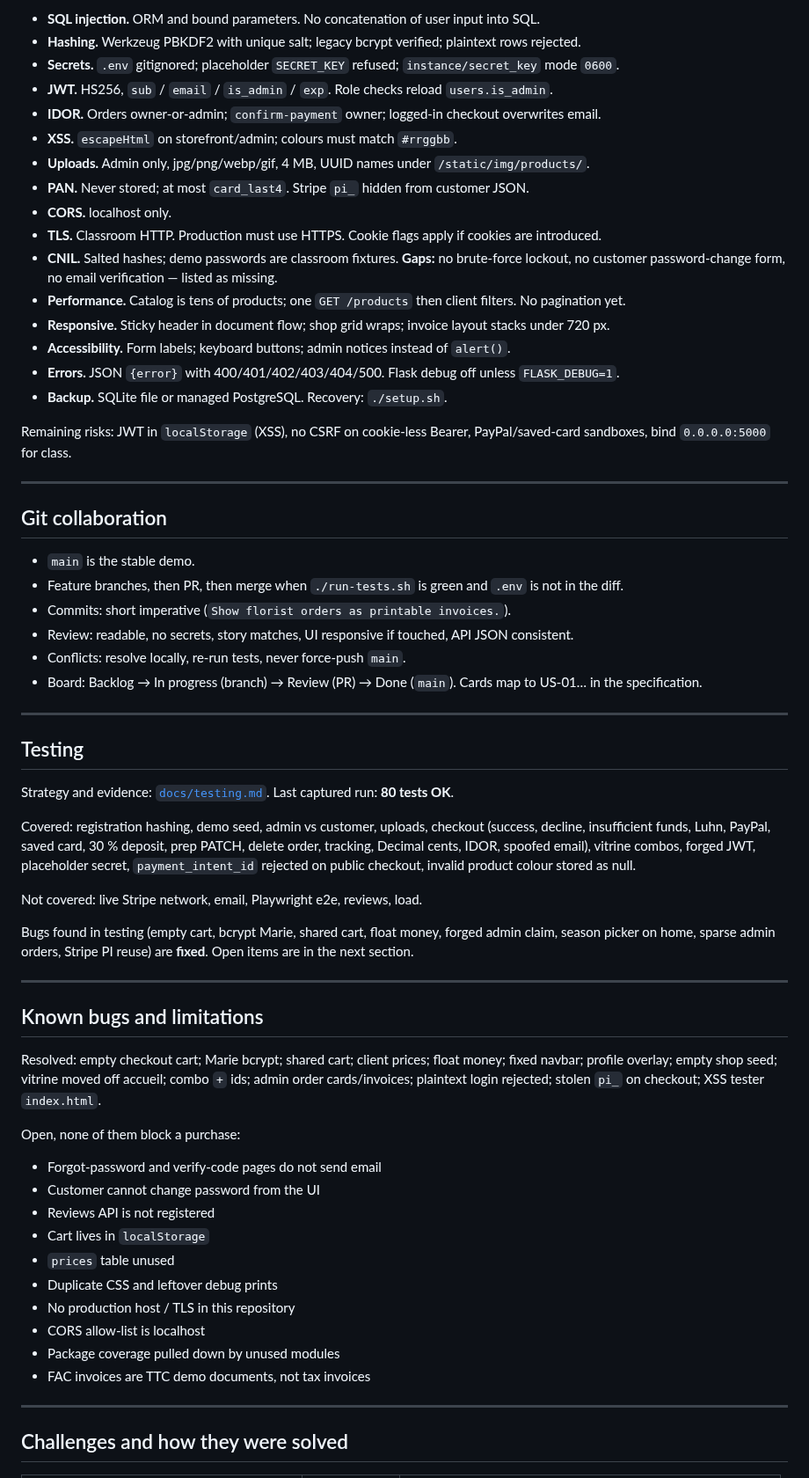
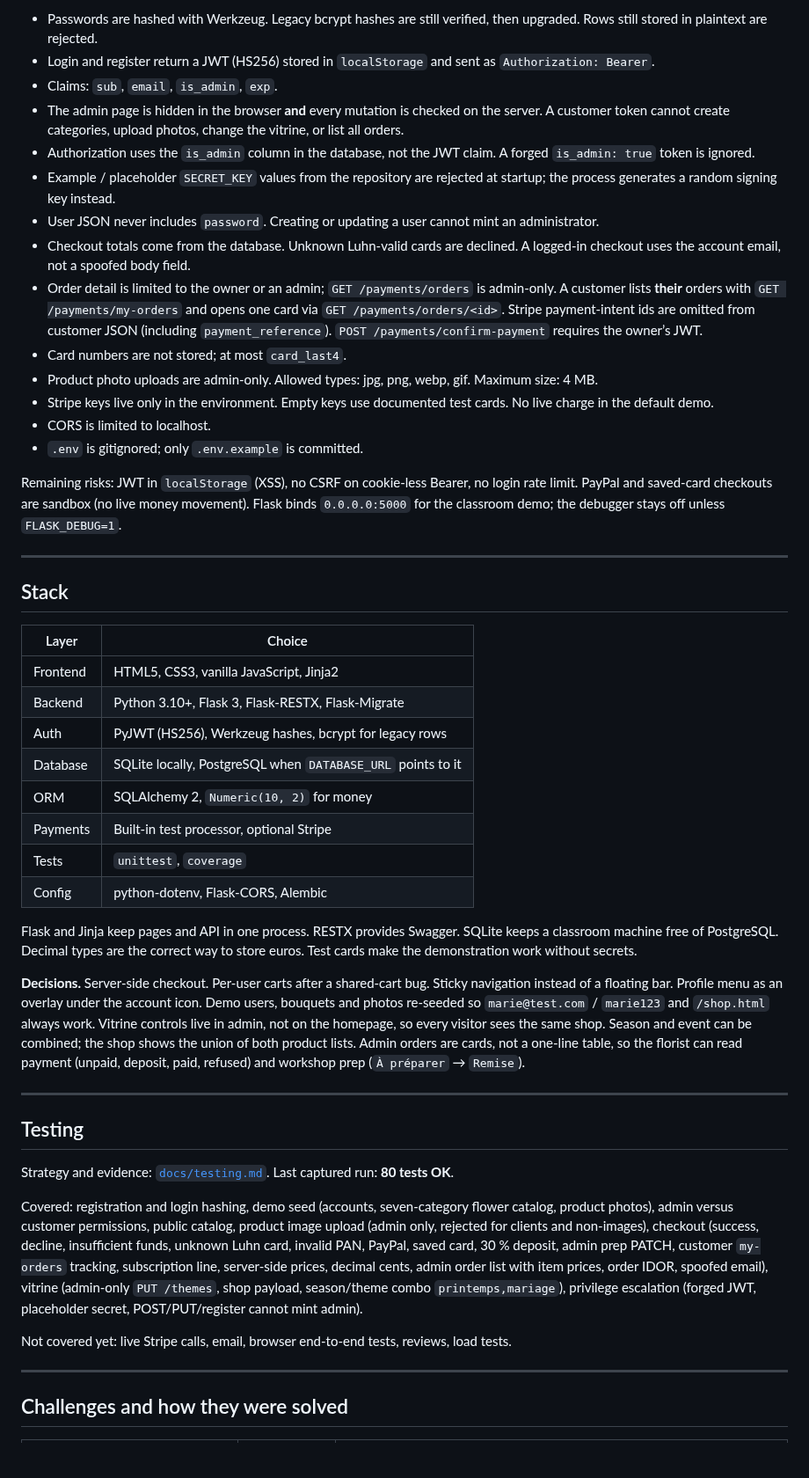
Before and after one commit to Issercio/Demo-day, a Markdown page: README.md, the part around one of its changes. Shown at 88% size. Drawn GitHub-style; blank space fills up the shorter version.

```diff
--- a/README.md
+++ b/README.md
@@ -394,33 +358,39 @@ Auth: `Authorization: Bearer <jwt>`. Admin checks use the **database** `is_admin
 
-- **SQL injection.** ORM and bound parameters. No concatenation of user input into SQL.
-- **Hashing.** Werkzeug PBKDF2 with unique salt; legacy bcrypt verified; plaintext rows rejected.
-- **Secrets.** `.env` gitignored; placeholder `SECRET_KEY` refused; `instance/secret_key` mode `0600`.
-- **JWT.** HS256, `sub` / `email` / `is_admin` / `exp`. Role checks reload `users.is_admin`.
-- **IDOR.** Orders owner-or-admin; `confirm-payment` owner; logged-in checkout overwrites email.
-- **XSS.** `escapeHtml` on storefront/admin; colours must match `#rrggbb`.
-- **Uploads.** Admin only, jpg/png/webp/gif, 4 MB, UUID names under `/static/img/products/`.
-- **PAN.** Never stored; at most `card_last4`. Stripe `pi_` hidden from customer JSON.
-- **CORS.** localhost only.
-- **TLS.** Classroom HTTP. Production must use HTTPS. Cookie flags apply if cookies are introduced.
-- **CNIL.** Salted hashes; demo passwords are classroom fixtures. **Gaps:** no brute-force lockout, no customer password-change form, no email verification — listed as missing.
-- **Performance.** Catalog is tens of products; one `GET /products` then client filters. No pagination yet.
-- **Responsive.** Sticky header in document flow; shop grid wraps; invoice layout stacks under 720 px.
-- **Accessibility.** Form labels; keyboard buttons; admin notices instead of `alert()`.
-- **Errors.** JSON `{error}` with 400/401/402/403/404/500. Flask debug off unless `FLASK_DEBUG=1`.
-- **Backup.** SQLite file or managed PostgreSQL. Recovery: `./setup.sh`.
+- Passwords are hashed with Werkzeug. Legacy bcrypt hashes are still verified, then upgraded. Rows still stored in plaintext are rejected.
+- Login and register return a JWT (HS256) stored in `localStorage` and sent as `Authorization: Bearer`.
+- Claims: `sub`, `email`, `is_admin`, `exp`.
+- The admin page is hidden in the browser **and** every mutation is checked on the server. A customer token cannot create categories, upload photos, change the vitrine, or list all orders.
+- Authorization uses the `is_admin` column in the database, not the JWT claim. A forged `is_admin: true` token is ignored.
+- Example / placeholder `SECRET_KEY` values from the repository are rejected at startup; the process generates a random signing key instead.
+- User JSON never includes `password`. Creating or updating a user cannot mint an administrator.
+- Checkout totals come from the database. Unknown Luhn-valid cards are declined. A logged-in checkout uses the account email, not a spoofed body field.
+- Order detail is limited to the owner or an admin; `GET /payments/orders` is admin-only. A customer lists **their** orders with `GET /payments/my-orders` and opens one card via `GET /payments/orders/<id>`. Stripe payment-intent ids are omitted from customer JSON (including `payment_reference`). `POST /payments/confirm-payment` requires the owner’s JWT.
+- Card numbers are not stored; at most `card_last4`.
+- Product photo uploads are admin-only. Allowed types: jpg, png, webp, gif. Maximum size: 4 MB.
+- Stripe keys live only in the environment. Empty keys use documented test cards. No live charge in the default demo.
+- CORS is limited to localhost.
+- `.env` is gitignored; only `.env.example` is committed.
 
-Remaining risks: JWT in `localStorage` (XSS), no CSRF on cookie-less Bearer, PayPal/saved-card sandboxes, bind `0.0.0.0:5000` for class.
+Remaining risks: JWT in `localStorage` (XSS), no CSRF on cookie-less Bearer, no login rate limit. PayPal and saved-card checkouts are sandbox (no live money movement). Flask binds `0.0.0.0:5000` for the classroom demo; the debugger stays off unless `FLASK_DEBUG=1`.
 
 ---
 
-## Git collaboration
+## Stack
 
-- `main` is the stable demo.
-- Feature branches, then PR, then merge when `./run-tests.sh` is green and `.env` is not in the diff.
-- Commits: short imperative (`Show florist orders as printable invoices.`).
-- Review: readable, no secrets, story matches, UI responsive if touched, API JSON consistent.
-- Conflicts: resolve locally, re-run tests, never force-push `main`.
-- Board: Backlog → In progress (branch) → Review (PR) → Done (`main`). Cards map to US-01… in the specification.
+| Layer | Choice |
+| --- | --- |
+| Frontend | HTML5, CSS3, vanilla JavaScript, Jinja2 |
+| Backend | Python 3.10+, Flask 3, Flask-RESTX, Flask-Migrate |
+| Auth | PyJWT (HS256), Werkzeug hashes, bcrypt for legacy rows |
+| Database | SQLite locally, PostgreSQL when `DATABASE_URL` points to it |
+| ORM | SQLAlchemy 2, `Numeric(10, 2)` for money |
+| Payments | Built-in test processor, optional Stripe |
+| Tests | `unittest`, `coverage` |
+| Config | python-dotenv, Flask-CORS, Alembic |
+
+Flask and Jinja keep pages and API in one process. RESTX provides Swagger. SQLite keeps a classroom machine free of PostgreSQL. Decimal types are the correct way to store euros. Test cards make the demonstration work without secrets.
+
+**Decisions.** Server-side checkout. Per-user carts after a shared-cart bug. Sticky navigation instead of a floating bar. Profile menu as an overlay under the account icon. Demo users, bouquets and photos re-seeded so `marie@test.com` / `marie123` and `/shop.html` always work. Vitrine controls live in admin, not on the homepage, so every visitor sees the same shop. Season and event can be combined; the shop shows the union of both product lists. Admin orders are cards, not a one-line table, so the florist can read payment (unpaid, deposit, paid, refused) and workshop prep (`À préparer` → `Remise`).
 
 ---
 
@@ -428,30 +398,9 @@ Remaining risks: JWT in `localStorage` (XSS), no CSRF on cookie-less Bearer, Pay
 
 Strategy and evidence: [`docs/testing.md`](docs/testing.md). Last captured run: **80 tests OK**.
 
-Covered: registration hashing, demo seed, admin vs customer, uploads, checkout (success, decline, insufficient funds, Luhn, PayPal, saved card, 30 % deposit, prep PATCH, delete order, tracking, Decimal cents, IDOR, spoofed email), vitrine combos, forged JWT, placeholder secret, `payment_intent_id` rejected on public checkout, invalid product colour stored as null.
+Covered: registration and login hashing, demo seed (accounts, seven-category flower catalog, product photos), admin versus customer permissions, public catalog, product image upload (admin only, rejected for clients and non-images), checkout (success, decline, insufficient funds, unknown Luhn card, invalid PAN, PayPal, saved card, 30 % deposit, admin prep PATCH, customer `my-orders` tracking, subscription line, server-side prices, decimal cents, admin order list with item prices, order IDOR, spoofed email), vitrine (admin-only `PUT /themes`, shop payload, season/theme combo `printemps,mariage`), privilege escalation (forged JWT, placeholder secret, POST/PUT/register cannot mint admin).
 
-Not covered: live Stripe network, email, Playwright e2e, reviews, load.
-
-Bugs found in testing (empty cart, bcrypt Marie, shared cart, float money, forged admin claim, season picker on home, sparse admin orders, Stripe PI reuse) are **fixed**. Open items are in the next section.
-
----
-
-## Known bugs and limitations
-
-Resolved: empty checkout cart; Marie bcrypt; shared cart; client prices; float money; fixed navbar; profile overlay; empty shop seed; vitrine moved off accueil; combo `+` ids; admin order cards/invoices; plaintext login rejected; stolen `pi_` on checkout; XSS tester `index.html`.
-
-Open, none of them block a purchase:
-
-- Forgot-password and verify-code pages do not send email
-- Customer cannot change password from the UI
-- Reviews API is not registered
-- Cart lives in `localStorage`
-- `prices` table unused
-- Duplicate CSS and leftover debug prints
-- No production host / TLS in this repository
-- CORS allow-list is localhost
-- Package coverage pulled down by unused modules
-- FAC invoices are TTC demo documents, not tax invoices
+Not covered yet: live Stripe calls, email, browser end-to-end tests, reviews, load tests.
 
 ---
 
```
Also changed, not shown: other parts of README.md (+212 -242 lines), docs/diagrams/erd.png, 2 other files.
